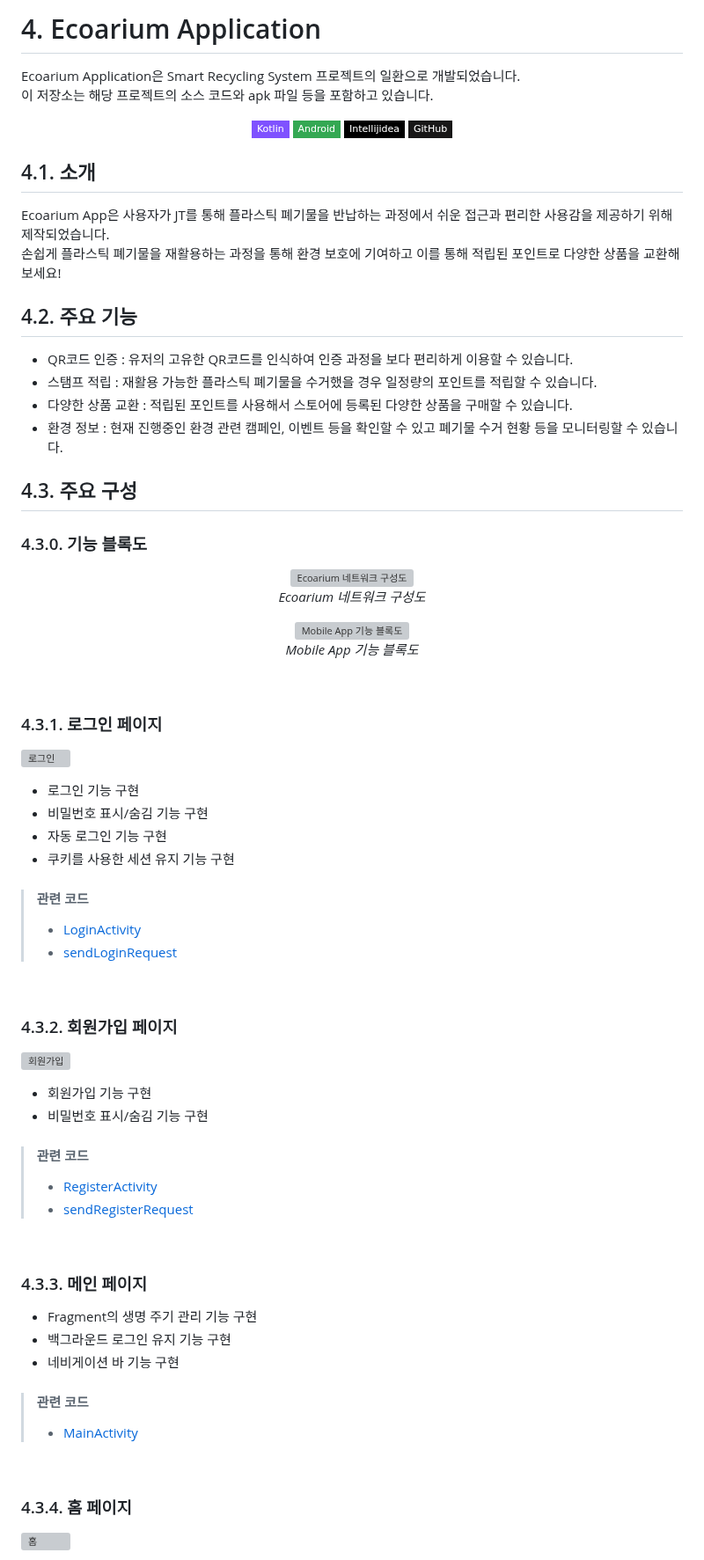
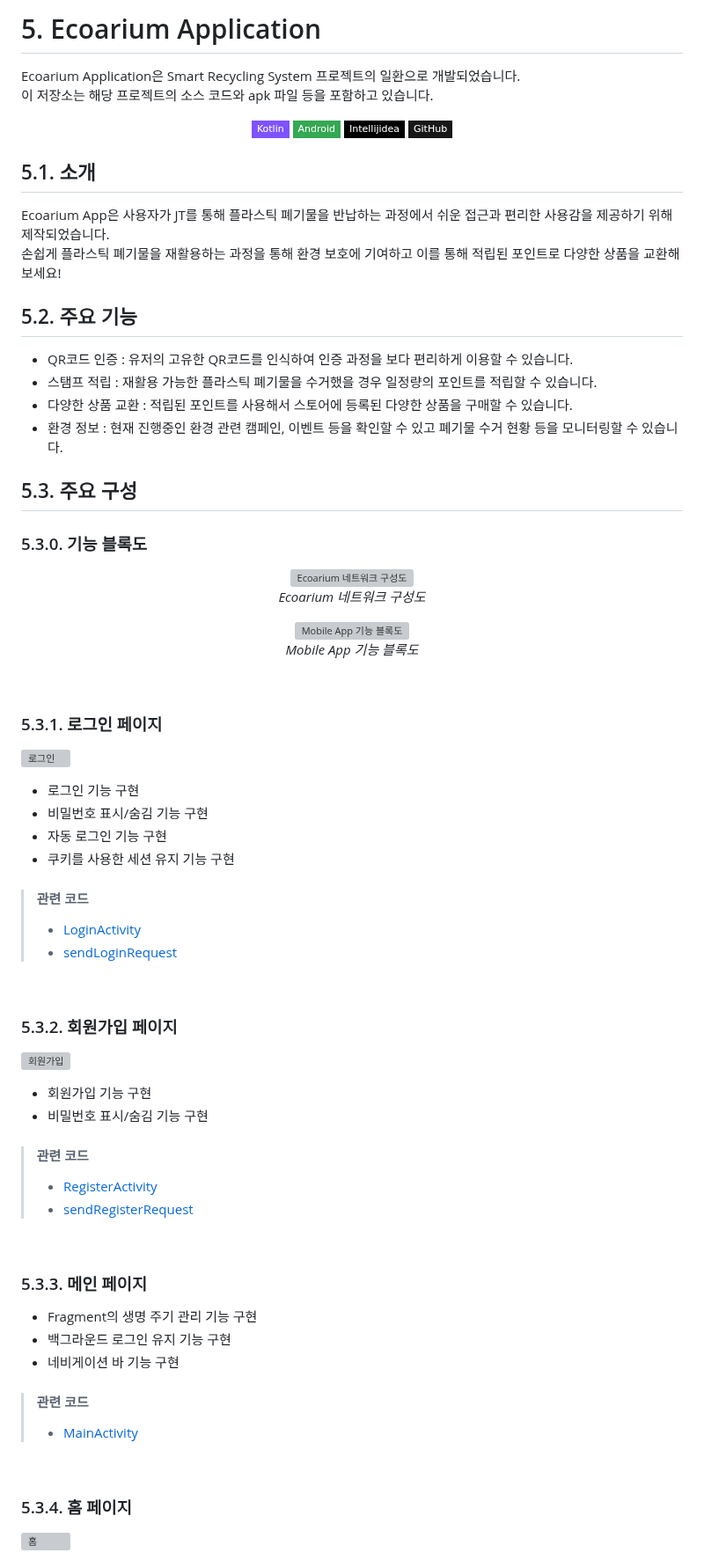
Before and after one commit to mixgolem/SKU-Ecoarium, a Markdown page: README.md, the part around one of its changes. Shown at 88% size. Drawn GitHub-style; badges without logos; grey boxes are pictures that could not be loaded.

```diff
--- a/README.md
+++ b/README.md
@@ -1,4 +1,4 @@
-# 4. Ecoarium Application
+# 5. Ecoarium Application
 Ecoarium Application은 Smart Recycling System 프로젝트의 일환으로 개발되었습니다.<br>
 이 저장소는 해당 프로젝트의 소스 코드와 apk 파일 등을 포함하고 있습니다.
 <p align="center">
@@ -8,18 +8,18 @@ Ecoarium Application은 Smart Recycling System 프로젝트의 일환으로 개
   <img src="https://img.shields.io/badge/GitHub-181717?style=flat-square&logo=github&logoColor=white">
 </p>
 
-## 4.1. 소개
+## 5.1. 소개
 Ecoarium App은 사용자가 JT를 통해 플라스틱 폐기물을 반납하는 과정에서 쉬운 접근과 편리한 사용감을 제공하기 위해 제작되었습니다.<br>
 손쉽게 플라스틱 폐기물을 재활용하는 과정을 통해 환경 보호에 기여하고 이를 통해 적립된 포인트로 다양한 상품을 교환해보세요!
 
-## 4.2. 주요 기능
+## 5.2. 주요 기능
 - QR코드 인증 : 유저의 고유한 QR코드를 인식하여 인증 과정을 보다 편리하게 이용할 수 있습니다.
 - 스탬프 적립 : 재활용 가능한 플라스틱 폐기물을 수거했을 경우 일정량의 포인트를 적립할 수 있습니다.
 - 다양한 상품 교환 : 적립된 포인트를 사용해서 스토어에 등록된 다양한 상품을 구매할 수 있습니다.
 - 환경 정보 : 현재 진행중인 환경 관련 캠페인, 이벤트 등을 확인할 수 있고 폐기물 수거 현황 등을 모니터링할 수 있습니다.
 
-## 4.3. 주요 구성
-### 4.3.0. 기능 블록도
+## 5.3. 주요 구성
+### 5.3.0. 기능 블록도
 <p align="center">
   <img src="https://github.com/mixgolem/SKU-Ecoarium/assets/153111259/f94d3ea3-e877-4cae-b073-a98769a674f0" alt="Ecoarium 네트워크 구성도" style="width: 70%;"><br>
   <em>Ecoarium 네트워크 구성도</em>
@@ -32,7 +32,7 @@ Ecoarium App은 사용자가 JT를 통해 플라스틱 폐기물을 반납하는
 </p>
 <br>
 
-### 4.3.1. 로그인 페이지
+### 5.3.1. 로그인 페이지
 <p align="left">
   <img src="https://github.com/mixgolem/SKU-Ecoarium/assets/153111259/cbad82a6-0a5b-44d4-8bb6-770c688a0601" alt="로그인" style="width: 40%;">
 </p>
@@ -46,7 +46,7 @@ Ecoarium App은 사용자가 JT를 통해 플라스틱 폐기물을 반납하는
 > - [sendLoginRequest](Mobile/app/src/main/java/com/example/ecoariumapp/sendRequests/sendLoginRequest.kt)
 <br>
 
-### 4.3.2. 회원가입 페이지
+### 5.3.2. 회원가입 페이지
 <p align="left">
   <img src="https://github.com/mixgolem/SKU-Ecoarium/assets/153111259/b4ff81a0-3108-4cc2-ae37-b10a973c513d" alt="회원가입" style="width: 40%;">
 </p>
@@ -58,7 +58,7 @@ Ecoarium App은 사용자가 JT를 통해 플라스틱 폐기물을 반납하는
 > - [sendRegisterRequest](Mobile/app/src/main/java/com/example/ecoariumapp/sendRequests/sendRegisterRequest.kt)
 <br>
 
-### 4.3.3. 메인 페이지
+### 5.3.3. 메인 페이지
 - Fragment의 생명 주기 관리 기능 구현
 - 백그라운드 로그인 유지 기능 구현
 - 네비게이션 바 기능 구현
@@ -66,7 +66,7 @@ Ecoarium App은 사용자가 JT를 통해 플라스틱 폐기물을 반납하는
 > - [MainActivity](Mobile/app/src/main/java/com/example/ecoariumapp/activities/MainActivity.kt)
 <br>
 
-### 4.3.4. 홈 페이지
+### 5.3.4. 홈 페이지
 <p align="left">
   <img src="https://github.com/mixgolem/SKU-Ecoarium/assets/153111259/f750e42f-a2f5-4e60-b72b-adb222c5f930" alt="홈" style="width: 40%;">
 </p>
```
Also changed, not shown: other parts of README.md (+14 -14 lines).
